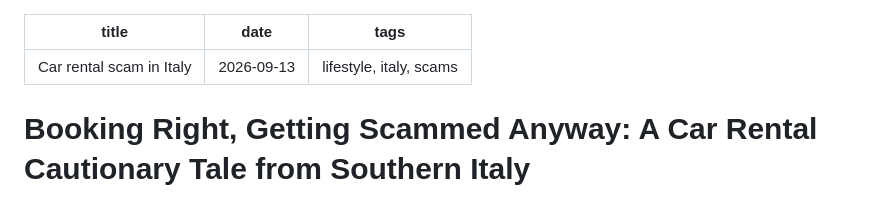
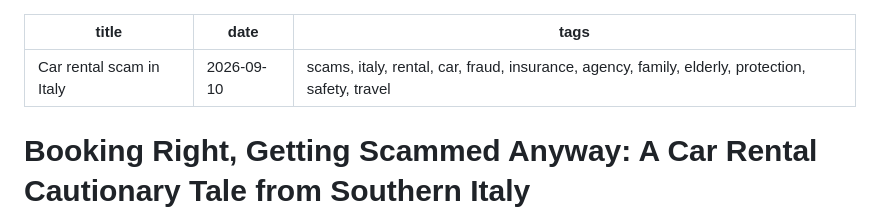
Before and after one commit to mgiugliano/mgiugliano.github.io, a Markdown page: content/posts/2026-09-13-Car-rental-scam-in-Italy.md, the part around the change. Drawn GitHub-style.

Commit message:
Publish posts: Book acceptance,Car rental scam in Italy,Field Day in Basovizza

```diff
--- a/content/posts/2026-09-13-Car-rental-scam-in-Italy.md
+++ b/content/posts/2026-09-13-Car-rental-scam-in-Italy.md
@@ -1,7 +1,7 @@
 ---
 title: Car rental scam in Italy
-date: 2026-09-13
-tags: lifestyle, italy, scams
+date: 2026-09-10
+tags: scams, italy, rental, car, fraud, insurance, agency, family, elderly, protection, safety, travel
 ---
 
 # Booking Right, Getting Scammed Anyway: A Car Rental Cautionary Tale from Southern Italy
```
Also changed, not shown: content/posts/2026-09-13-Book-acceptance.md (+2 -2 lines), content/posts/2026-09-13-Field-Day-in-Basovizza.md (+2 -2 lines).
